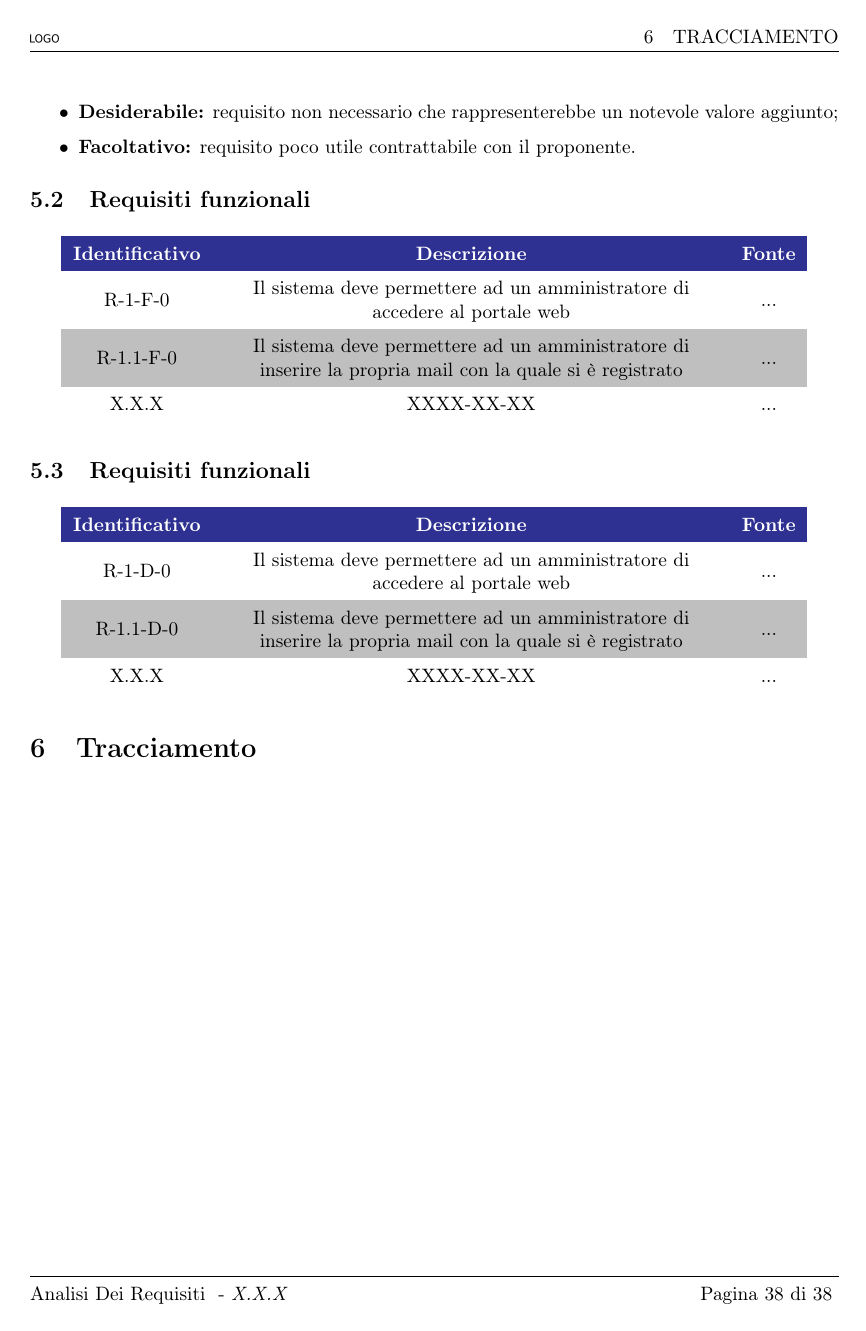
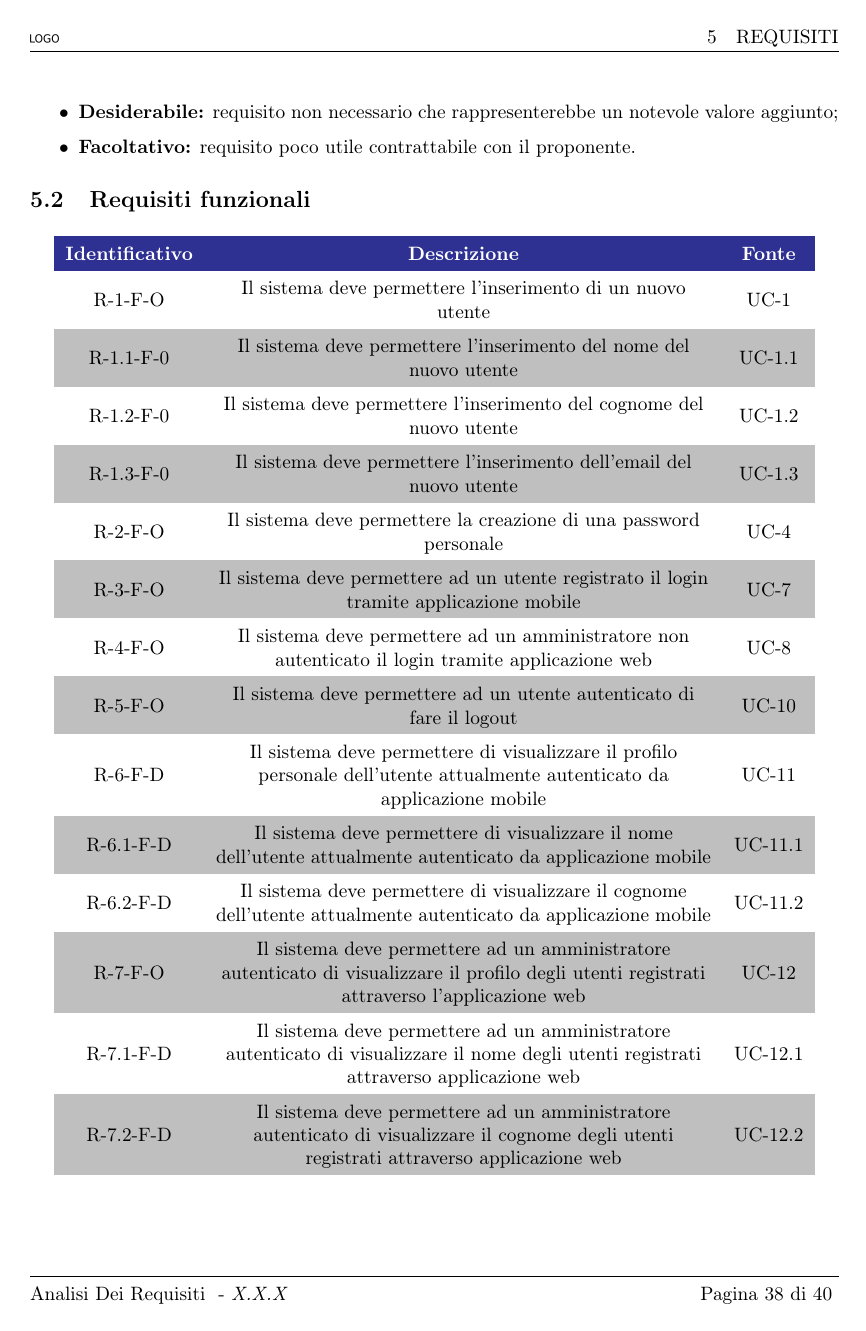
Before and after one commit to Sweleven/Documents, a LaTeX document (DocumentiEsterni/AnalisiDeiRequisiti/main.tex, which reads DocumentiEsterni/AnalisiDeiRequisiti/src/Requisiti/main.tex): page 39 of 39 before the commit and page 39 of 41 after it. Compiled offline with pdfLaTeX.

Commit message:
Aggiunta tabella requisiti funzionali

```diff
--- a/DocumentiEsterni/AnalisiDeiRequisiti/src/Requisiti/main.tex
+++ b/DocumentiEsterni/AnalisiDeiRequisiti/src/Requisiti/main.tex
@@ -26,6 +26,22 @@ Inoltre, ad ogni requisito \`{e} stata assegnata un'importanza:
     \textbf{Identificativo}} & \textcolor{\secondaryColor}{\textbf{Descrizione}}                                                            & \textcolor{\secondaryColor}
     {\textbf{Fonte}}                                                                                                                                                      \\
 
-    R-1-F-0                  & Il sistema deve permettere ad un amministratore di accedere al portale web                                   & ...                         \\
-    R-1.1-F-0                  & Il sistema deve permettere ad un amministratore di inserire la propria mail con la quale si \`{e} registrato & ...                         \\
-    X.X.X                    & XXXX-XX-XX                                                                                                   & ...                         \\
+    % R-1-F-0                  & Il sistema deve permettere ad un amministratore di accedere al portale web                                   & ...                         \\
+    % R-1.1-F-0                & Il sistema deve permettere ad un amministratore di inserire la propria mail con la quale si \`{e} registrato & ...                         \\
+    % X.X.X                    & XXXX-XX-XX                                                                                                   & ...                         \\
+
+    R-1-F-O & Il sistema deve permettere l'inserimento di un nuovo utente & UC-1 \\
+    R-1.1-F-0 & Il sistema deve permettere l'inserimento del nome del nuovo utente & UC-1.1 \\
+    R-1.2-F-0 & Il sistema deve permettere l'inserimento del cognome del nuovo utente & UC-1.2 \\
+    R-1.3-F-0 & Il sistema deve permettere l'inserimento dell'email del nuovo utente & UC-1.3 \\
+    R-2-F-O & Il sistema deve permettere la creazione di una password personale & UC-4 \\
+    R-3-F-O & Il sistema deve permettere ad un utente registrato il login tramite applicazione mobile & UC-7 \\
+    R-4-F-O & Il sistema deve permettere ad un amministratore non autenticato il login tramite applicazione web & UC-8 \\
+    R-5-F-O & Il sistema deve permettere ad un utente autenticato di fare il logout & UC-10 \\
+    R-6-F-D & Il sistema deve permettere di visualizzare il profilo personale dell'utente attualmente autenticato da applicazione mobile & UC-11 \\
+    R-6.1-F-D & Il sistema deve permettere di visualizzare il nome dell'utente attualmente autenticato da applicazione mobile & UC-11.1 \\
+    R-6.2-F-D & Il sistema deve permettere di visualizzare il cognome dell'utente attualmente autenticato da applicazione mobile & UC-11.2 \\
+    R-7-F-O & Il sistema deve permettere ad un amministratore autenticato di visualizzare il profilo degli utenti registrati attraverso l'applicazione web & UC-12 \\
+    R-7.1-F-D & Il sistema deve permettere ad un amministratore autenticato di visualizzare il nome degli utenti registrati attraverso applicazione web & UC-12.1 \\
+    R-7.2-F-D & Il sistema deve permettere ad un amministratore autenticato di visualizzare il cognome degli utenti registrati attraverso applicazione web & UC-12.2 \\
+    R-7.3-F-D & Il sistema deve permettere ad un amministratore autenticato di visualizzare l'email degli utenti registrati attraverso applicazione web & UC-12.3 \\
@@ -34,7 +81,7 @@ Inoltre, ad ogni requisito \`{e} stata assegnata un'importanza:
 
 
 
-\subsection{Requisiti funzionali}
+\subsection{Requisiti dichiarativi}
 \rowcolors{2}{\evenRowColor}{\oddRowColor}
 \renewcommand{\arraystretch}{1.5}
 \begin{longtable}{ c C{9cm} c }
```
Also changed, not shown: DocumentiEsterni/AnalisiDeiRequisiti/src/CasiDUso/src/UC-gestioneAutenticazione.tex (+1 -1 lines), DocumentiEsterni/AnalisiDeiRequisiti/src/Requisiti/main.tex (33 more changed lines).
